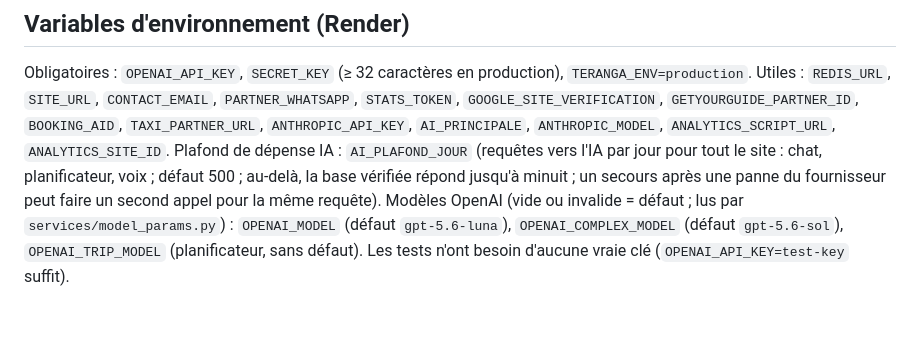
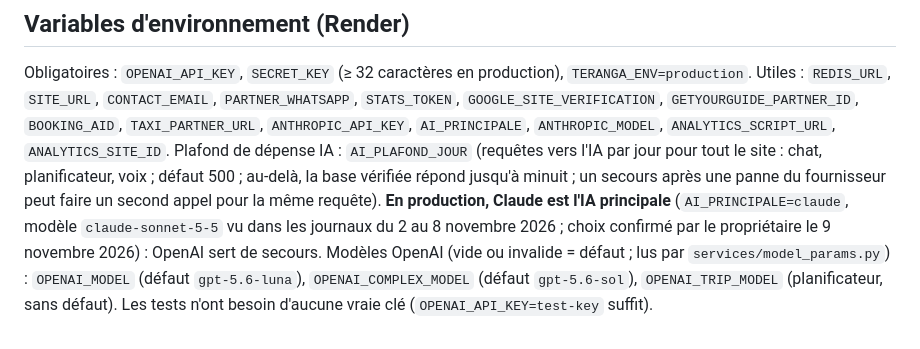
Before and after one commit to barouu78-wq/teranga-ai, a Markdown page: AGENTS.md, the part around the change. GitHub-like rendering; blank space fills up the shorter version.

```diff
--- a/AGENTS.md
+++ b/AGENTS.md
@@ -112,5 +112,6 @@ Utiles : `REDIS_URL`, `SITE_URL`, `CONTACT_EMAIL`, `PARTNER_WHATSAPP`, `STATS_TO
 `GOOGLE_SITE_VERIFICATION`, `GETYOURGUIDE_PARTNER_ID`, `BOOKING_AID`, `TAXI_PARTNER_URL`,
 `ANTHROPIC_API_KEY`, `AI_PRINCIPALE`, `ANTHROPIC_MODEL`, `ANALYTICS_SCRIPT_URL`, `ANALYTICS_SITE_ID`.
 Plafond de dépense IA : `AI_PLAFOND_JOUR` (requêtes vers l'IA par jour pour tout le site : chat, planificateur, voix ; défaut 500 ; au-delà, la base vérifiée répond jusqu'à minuit ; un secours après une panne du fournisseur peut faire un second appel pour la même requête).
+**En production, Claude est l'IA principale** (`AI_PRINCIPALE=claude`, modèle `claude-sonnet-5-5` vu dans les journaux du 2 au 8 novembre 2026 ; choix confirmé par le propriétaire le 9 novembre 2026) : OpenAI sert de secours.
 Modèles OpenAI (vide ou invalide = défaut ; lus par `services/model_params.py`) : `OPENAI_MODEL` (défaut `gpt-5.6-luna`), `OPENAI_COMPLEX_MODEL` (défaut `gpt-5.6-sol`), `OPENAI_TRIP_MODEL` (planificateur, sans défaut).
 Les tests n'ont besoin d'aucune vraie clé (`OPENAI_API_KEY=test-key` suffit).
```
Also changed, not shown: docs/IA-SECOURS.md (+3 -0 lines).
